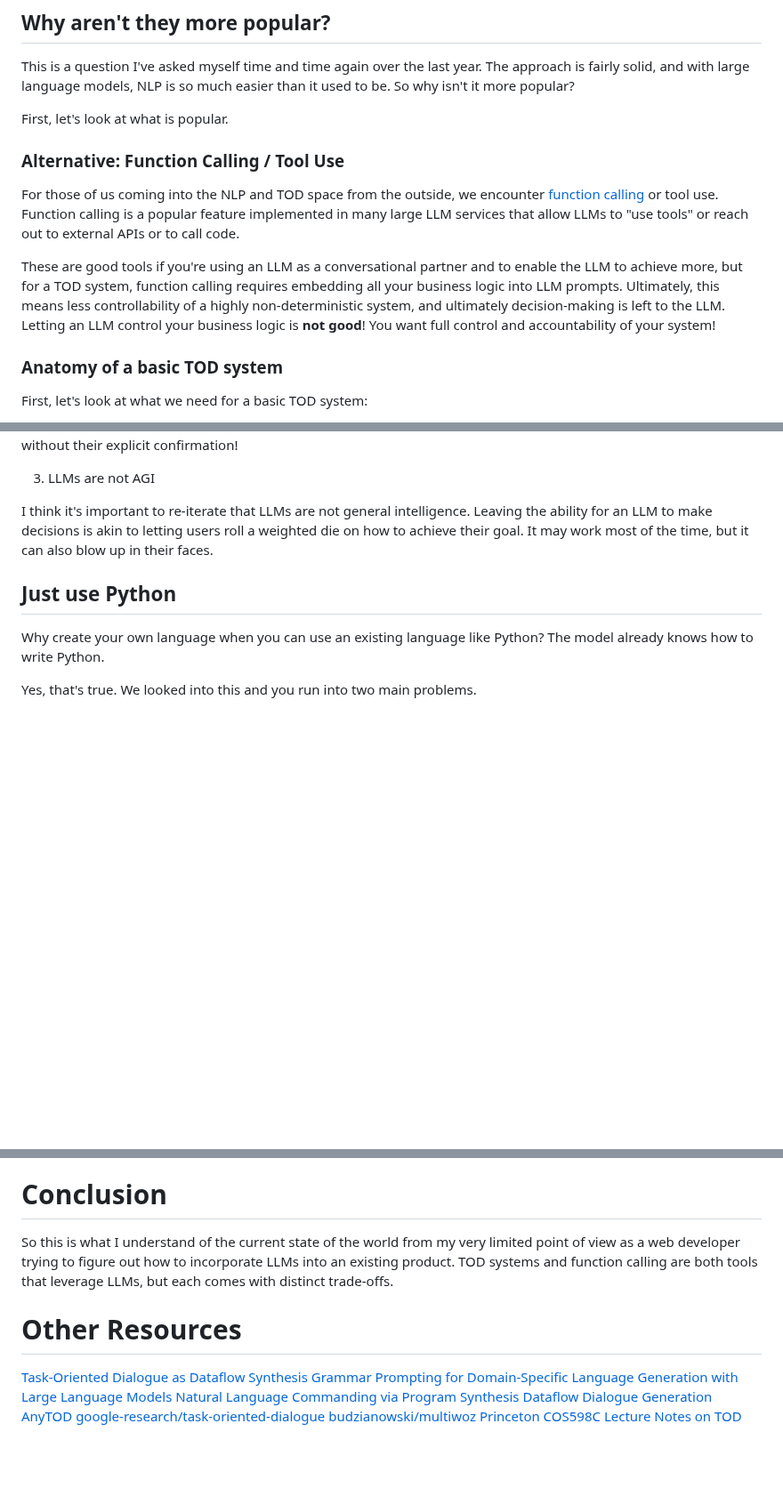
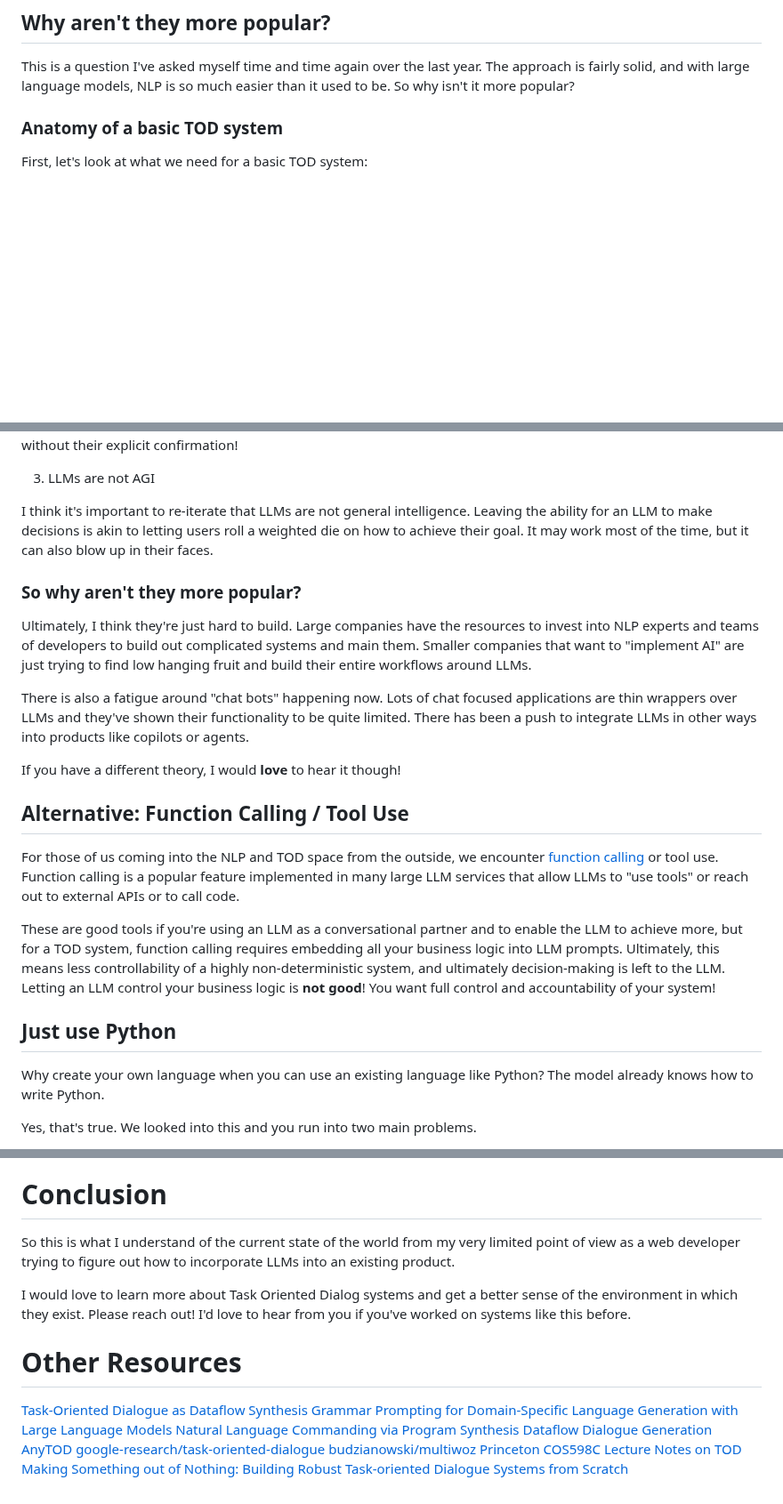
Before and after one commit to patleeman/patricklee.nyc, a Markdown page: blog/20241004_task_oriented_dialog_systems.md, 3 parts joined by grey strips. Shown at 89% size. Drawn GitHub-style; blank space fills up the shorter version.

```diff
--- a/blog/20241004_task_oriented_dialog_systems.md
+++ b/blog/20241004_task_oriented_dialog_systems.md
@@ -71,14 +72,6 @@ That's a lot of different systems for a relatively "simple" request!
 ## Why aren't they more popular?
 
 This is a question I've asked myself time and time again over the last year. The approach is fairly solid, and with large language models, NLP is so much easier than it used to be. So why isn't it more popular?
-
-First, let's look at what is popular.
-
-### Alternative: Function Calling / Tool Use
-
-For those of us coming into the NLP and TOD space from the outside, we encounter [function calling](https://platform.openai.com/docs/guides/function-calling) or tool use. Function calling is a popular feature implemented in many large LLM services that allow LLMs to "use tools" or reach out to external APIs or to call code.
-
-These are good tools if you're using an LLM as a conversational partner and to enable the LLM to achieve more, but for a TOD system, function calling requires embedding all your business logic into LLM prompts. Ultimately, this means less controllability of a highly non-deterministic system, and ultimately decision-making is left to the LLM. Letting an LLM control your business logic is **not good**! You want full control and accountability of your system!
 
 ### Anatomy of a basic TOD system
 
@@ -137,6 +130,20 @@ With some intermediate representation of the user's intent, you can easily audit
 
 I think it's important to re-iterate that LLMs are not general intelligence. Leaving the ability for an LLM to make decisions is akin to letting users roll a weighted die on how to achieve their goal. It may work most of the time, but it can also blow up in their faces.
 
+### So why aren't they more popular?
+
+Ultimately, I think they're just hard to build. Large companies have the resources to invest into NLP experts and teams of developers to build out complicated systems and main them. Smaller companies that want to "implement AI" are just trying to find low hanging fruit and build their entire workflows around LLMs.
+
+There is also a fatigue around "chat bots" happening now. Lots of chat focused applications are thin wrappers over LLMs and they've shown their functionality to be quite limited. There has been a push to integrate LLMs in other ways into products like copilots or agents.
+
+If you have a different theory, I would **love** to hear it though!
+
+## Alternative: Function Calling / Tool Use
+
+For those of us coming into the NLP and TOD space from the outside, we encounter [function calling](https://platform.openai.com/docs/guides/function-calling) or tool use. Function calling is a popular feature implemented in many large LLM services that allow LLMs to "use tools" or reach out to external APIs or to call code.
+
+These are good tools if you're using an LLM as a conversational partner and to enable the LLM to achieve more, but for a TOD system, function calling requires embedding all your business logic into LLM prompts. Ultimately, this means less controllability of a highly non-deterministic system, and ultimately decision-making is left to the LLM. Letting an LLM control your business logic is **not good**! You want full control and accountability of your system!
+
 ## Just use Python
 
 Why create your own language when you can use an existing language like Python? The model already knows how to write Python.
@@ -160,7 +167,9 @@ You're also beholden to high latencies with external services! You can fine-tune
 
 # Conclusion
 
-So this is what I understand of the current state of the world from my very limited point of view as a web developer trying to figure out how to incorporate LLMs into an existing product. TOD systems and function calling are both tools that leverage LLMs, but each comes with distinct trade-offs.
+So this is what I understand of the current state of the world from my very limited point of view as a web developer trying to figure out how to incorporate LLMs into an existing product.
+
+I would love to learn more about Task Oriented Dialog systems and get a better sense of the environment in which they exist. Please reach out! I'd love to hear from you if you've worked on systems like this before.
 
 
 # Other Resources
@@ -173,3 +182,4 @@ So this is what I understand of the current state of the world from my very limi
 [google-research/task-oriented-dialogue](https://github.com/google-research/task-oriented-dialogue?tab=readme-ov-file)
 [budzianowski/multiwoz](https://github.com/budzianowski/multiwoz)
 [Princeton COS598C](https://www.cs.princeton.edu/courses/archive/spring20/cos598C/) [Lecture Notes on TOD](https://www.cs.princeton.edu/courses/archive/spring20/cos598C/lectures/lec16-task-oriented-dialogue.pdf)
+[Making Something out of Nothing: Building Robust Task-oriented Dialogue Systems from Scratch](https://www.amazon.science/alexa-prize/proceedings/making-something-out-of-nothing-building-robust-task-oriented-dialogue-systems-from-scratch)
```
Also changed, not shown: other parts of blog/20241004_task_oriented_dialog_systems.md (+5 -4 lines).
